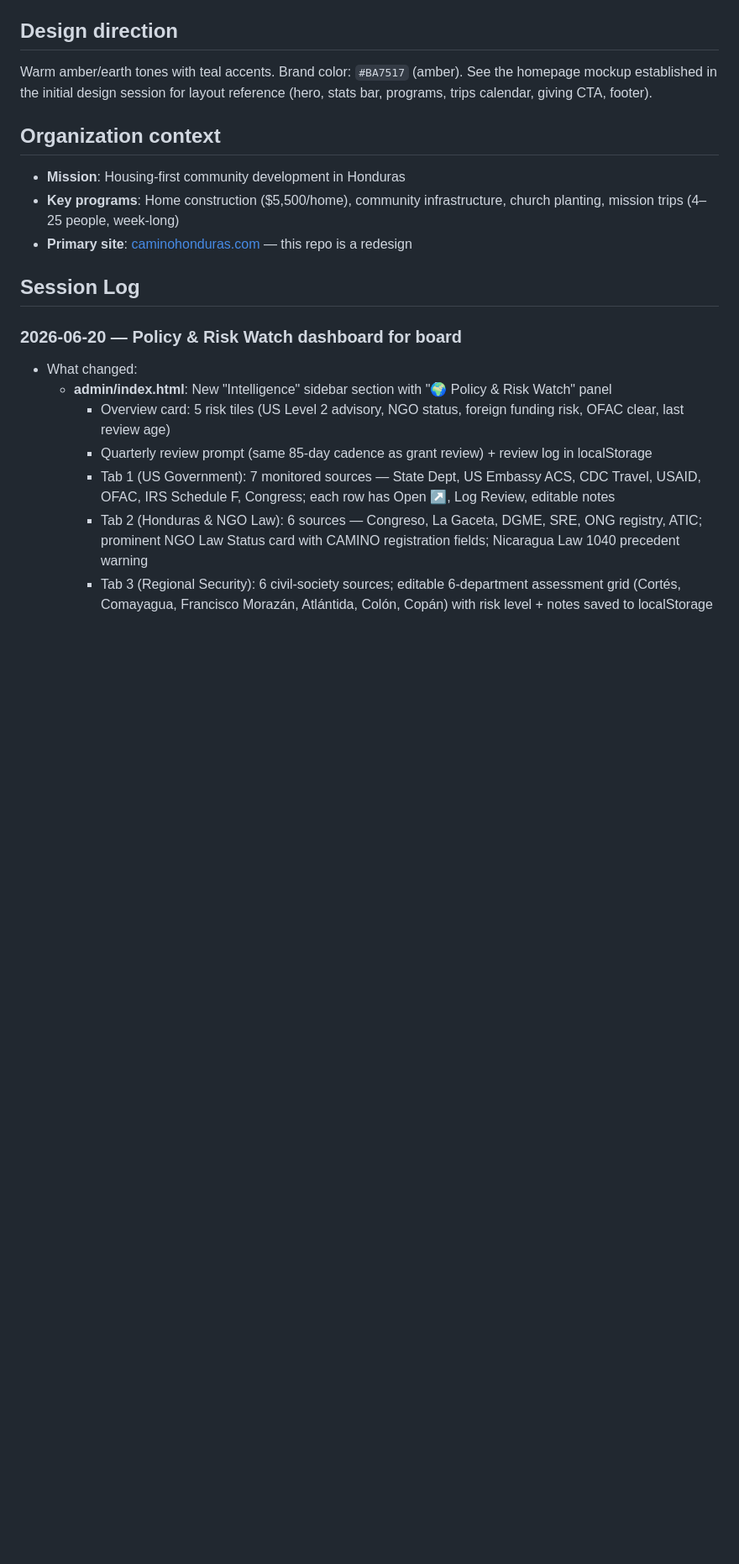
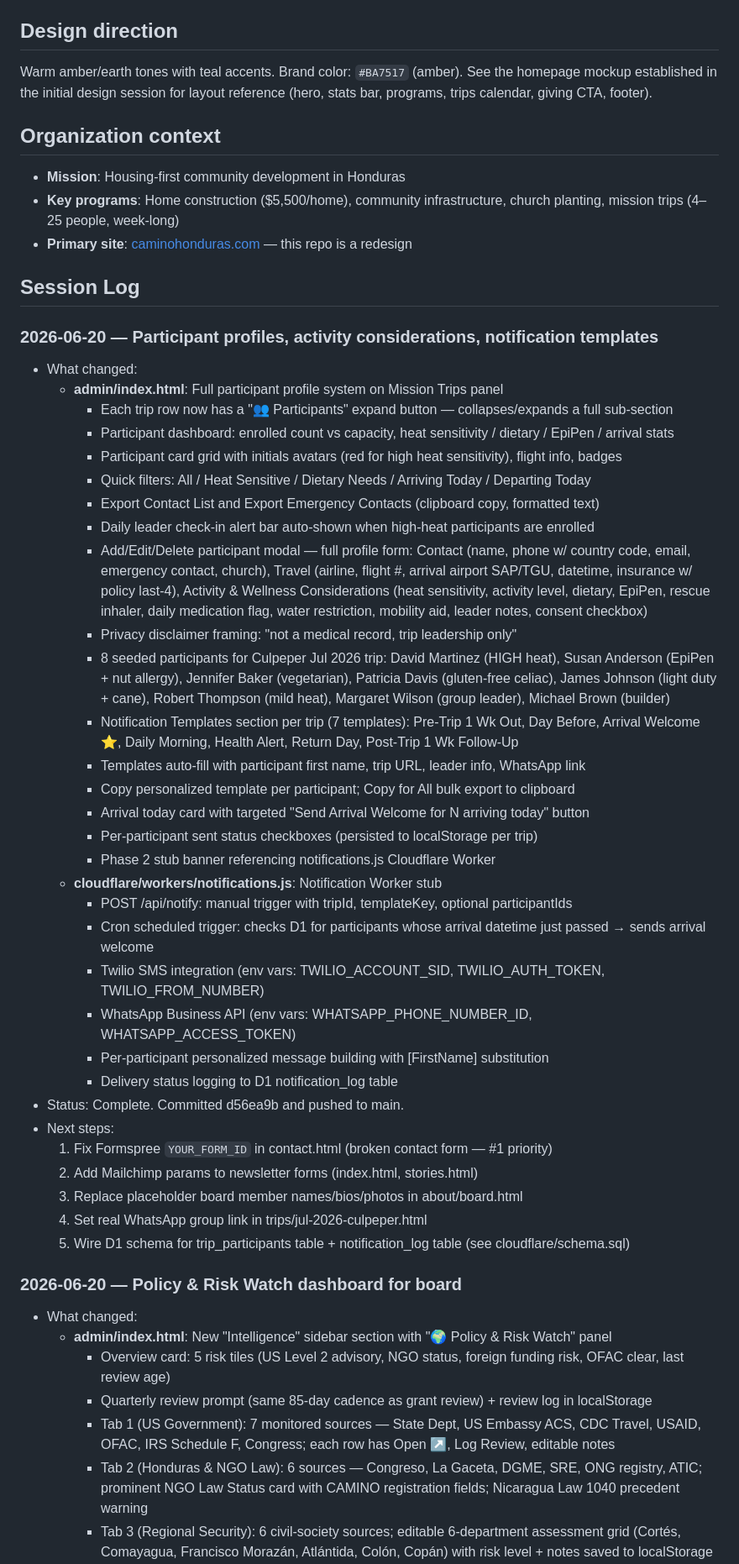
Before and after one commit to webmastercamino/camino, a Markdown page: CLAUDE.md, the part around the change. Shown at 84% size. Drawn GitHub-style; blank space fills up the shorter version.

Commit message:
chore: update session log in CLAUDE.md

```diff
--- a/CLAUDE.md
+++ b/CLAUDE.md
@@ -37,6 +37,46 @@ Warm amber/earth tones with teal accents. Brand color: `#BA7517` (amber). See th
 - **Primary site**: [caminohonduras.com](https://www.caminohonduras.com/) — this repo is a redesign
 
 ## Session Log
+
+### 2026-06-20 — Participant profiles, activity considerations, notification templates
+- What changed:
+  - **admin/index.html**: Full participant profile system on Mission Trips panel
+    - Each trip row now has a "👥 Participants" expand button — collapses/expands a full sub-section
+    - Participant dashboard: enrolled count vs capacity, heat sensitivity / dietary / EpiPen / arrival stats
+    - Participant card grid with initials avatars (red for high heat sensitivity), flight info, badges
+    - Quick filters: All / Heat Sensitive / Dietary Needs / Arriving Today / Departing Today
+    - Export Contact List and Export Emergency Contacts (clipboard copy, formatted text)
+    - Daily leader check-in alert bar auto-shown when high-heat participants are enrolled
+    - Add/Edit/Delete participant modal — full profile form:
+      Contact (name, phone w/ country code, email, emergency contact, church),
+      Travel (airline, flight #, arrival airport SAP/TGU, datetime, insurance w/ policy last-4),
+      Activity & Wellness Considerations (heat sensitivity, activity level, dietary, EpiPen,
+      rescue inhaler, daily medication flag, water restriction, mobility aid, leader notes, consent checkbox)
+    - Privacy disclaimer framing: "not a medical record, trip leadership only"
+    - 8 seeded participants for Culpeper Jul 2026 trip: David Martinez (HIGH heat), Susan Anderson (EpiPen + nut allergy),
+      Jennifer Baker (vegetarian), Patricia Davis (gluten-free celiac), James Johnson (light duty + cane),
+      Robert Thompson (mild heat), Margaret Wilson (group leader), Michael Brown (builder)
+    - Notification Templates section per trip (7 templates): Pre-Trip 1 Wk Out, Day Before, Arrival Welcome ⭐,
+      Daily Morning, Health Alert, Return Day, Post-Trip 1 Wk Follow-Up
+    - Templates auto-fill with participant first name, trip URL, leader info, WhatsApp link
+    - Copy personalized template per participant; Copy for All bulk export to clipboard
+    - Arrival today card with targeted "Send Arrival Welcome for N arriving today" button
+    - Per-participant sent status checkboxes (persisted to localStorage per trip)
+    - Phase 2 stub banner referencing notifications.js Cloudflare Worker
+  - **cloudflare/workers/notifications.js**: Notification Worker stub
+    - POST /api/notify: manual trigger with tripId, templateKey, optional participantIds
+    - Cron scheduled trigger: checks D1 for participants whose arrival datetime just passed → sends arrival welcome
+    - Twilio SMS integration (env vars: TWILIO_ACCOUNT_SID, TWILIO_AUTH_TOKEN, TWILIO_FROM_NUMBER)
+    - WhatsApp Business API (env vars: WHATSAPP_PHONE_NUMBER_ID, WHATSAPP_ACCESS_TOKEN)
+    - Per-participant personalized message building with [FirstName] substitution
+    - Delivery status logging to D1 notification_log table
+- Status: Complete. Committed d56ea9b and pushed to main.
+- Next steps:
+  1. Fix Formspree `YOUR_FORM_ID` in contact.html (broken contact form — #1 priority)
+  2. Add Mailchimp params to newsletter forms (index.html, stories.html)
+  3. Replace placeholder board member names/bios/photos in about/board.html
+  4. Set real WhatsApp group link in trips/jul-2026-culpeper.html
+  5. Wire D1 schema for trip_participants table + notification_log table (see cloudflare/schema.sql)
 
 ### 2026-06-20 — Policy & Risk Watch dashboard for board
 - What changed:
```
